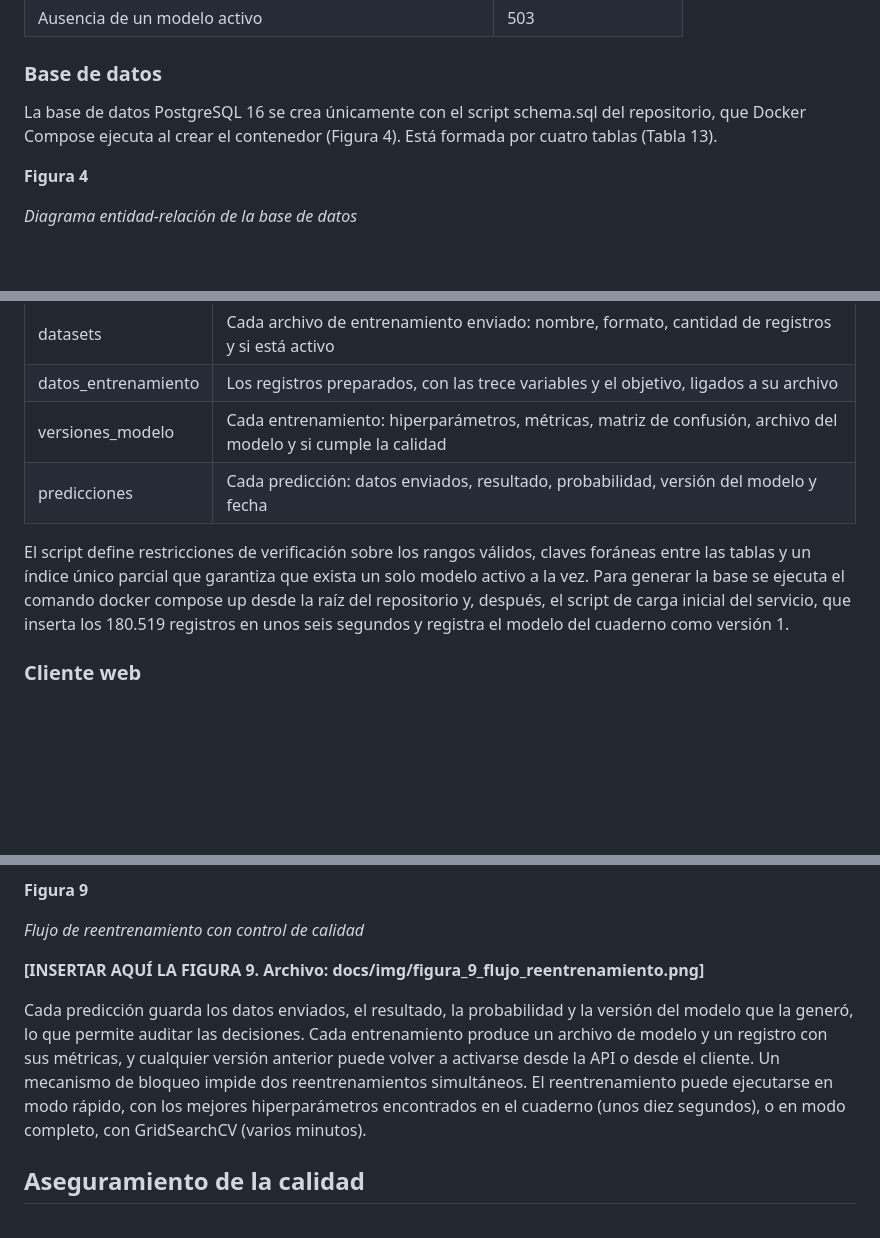
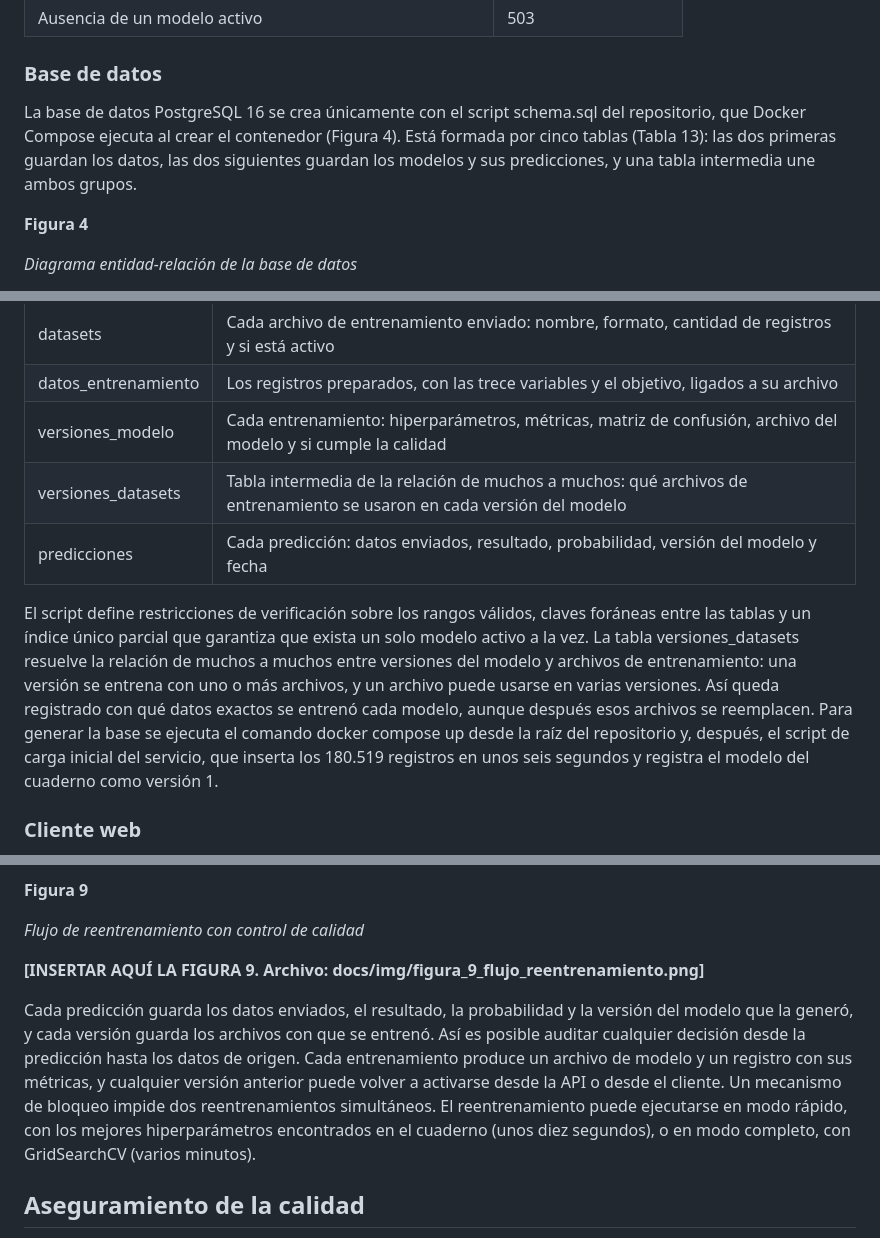
Before and after one commit to albertoamas/dataco-riesgo-entrega, a Markdown page: docs/fuente/documento.md, 3 parts joined by grey strips. Drawn GitHub-style; blank space fills up the shorter version.

```diff
--- a/docs/fuente/documento.md
+++ b/docs/fuente/documento.md
@@ -257,7 +257,7 @@ El servicio valida todas las entradas (Tabla 12). La documentación interactiva
 
 ### Base de datos
 
-La base de datos PostgreSQL 16 se crea únicamente con el script schema.sql del repositorio, que Docker Compose ejecuta al crear el contenedor (Figura 4). Está formada por cuatro tablas (Tabla 13).
+La base de datos PostgreSQL 16 se crea únicamente con el script schema.sql del repositorio, que Docker Compose ejecuta al crear el contenedor (Figura 4). Está formada por cinco tablas (Tabla 13): las dos primeras guardan los datos, las dos siguientes guardan los modelos y sus predicciones, y una tabla intermedia une ambos grupos.
 
 **Figura 4**
 
@@ -274,9 +274,10 @@ La base de datos PostgreSQL 16 se crea únicamente con el script schema.sql del
 | datasets | Cada archivo de entrenamiento enviado: nombre, formato, cantidad de registros y si está activo |
 | datos_entrenamiento | Los registros preparados, con las trece variables y el objetivo, ligados a su archivo |
 | versiones_modelo | Cada entrenamiento: hiperparámetros, métricas, matriz de confusión, archivo del modelo y si cumple la calidad |
+| versiones_datasets | Tabla intermedia de la relación de muchos a muchos: qué archivos de entrenamiento se usaron en cada versión del modelo |
 | predicciones | Cada predicción: datos enviados, resultado, probabilidad, versión del modelo y fecha |
 
-El script define restricciones de verificación sobre los rangos válidos, claves foráneas entre las tablas y un índice único parcial que garantiza que exista un solo modelo activo a la vez. Para generar la base se ejecuta el comando docker compose up desde la raíz del repositorio y, después, el script de carga inicial del servicio, que inserta los 180.519 registros en unos seis segundos y registra el modelo del cuaderno como versión 1.
+El script define restricciones de verificación sobre los rangos válidos, claves foráneas entre las tablas y un índice único parcial que garantiza que exista un solo modelo activo a la vez. La tabla versiones_datasets resuelve la relación de muchos a muchos entre versiones del modelo y archivos de entrenamiento: una versión se entrena con uno o más archivos, y un archivo puede usarse en varias versiones. Así queda registrado con qué datos exactos se entrenó cada modelo, aunque después esos archivos se reemplacen. Para generar la base se ejecuta el comando docker compose up desde la raíz del repositorio y, después, el script de carga inicial del servicio, que inserta los 180.519 registros en unos seis segundos y registra el modelo del cuaderno como versión 1.
 
 ### Cliente web
 
@@ -329,7 +330,7 @@ Una versión nueva del modelo solo reemplaza a la activa si cumple el criterio d
 
 **[INSERTAR AQUÍ LA FIGURA 9. Archivo: docs/img/figura_9_flujo_reentrenamiento.png]**
 
-Cada predicción guarda los datos enviados, el resultado, la probabilidad y la versión del modelo que la generó, lo que permite auditar las decisiones. Cada entrenamiento produce un archivo de modelo y un registro con sus métricas, y cualquier versión anterior puede volver a activarse desde la API o desde el cliente. Un mecanismo de bloqueo impide dos reentrenamientos simultáneos. El reentrenamiento puede ejecutarse en modo rápido, con los mejores hiperparámetros encontrados en el cuaderno (unos diez segundos), o en modo completo, con GridSearchCV (varios minutos).
+Cada predicción guarda los datos enviados, el resultado, la probabilidad y la versión del modelo que la generó, y cada versión guarda los archivos con que se entrenó. Así es posible auditar cualquier decisión desde la predicción hasta los datos de origen. Cada entrenamiento produce un archivo de modelo y un registro con sus métricas, y cualquier versión anterior puede volver a activarse desde la API o desde el cliente. Un mecanismo de bloqueo impide dos reentrenamientos simultáneos. El reentrenamiento puede ejecutarse en modo rápido, con los mejores hiperparámetros encontrados en el cuaderno (unos diez segundos), o en modo completo, con GridSearchCV (varios minutos).
 
 ## Aseguramiento de la calidad
 
```
Also changed, not shown: other parts of docs/fuente/documento.md (+1 -1 lines), database/README.md (+16 -1 lines), docs/guion_video.md (deleted, +0 -32 lines), docs/img/figura_1_arquitectura.png, docs/img/figura_4_diagrama_bd.png, 14 other files.
